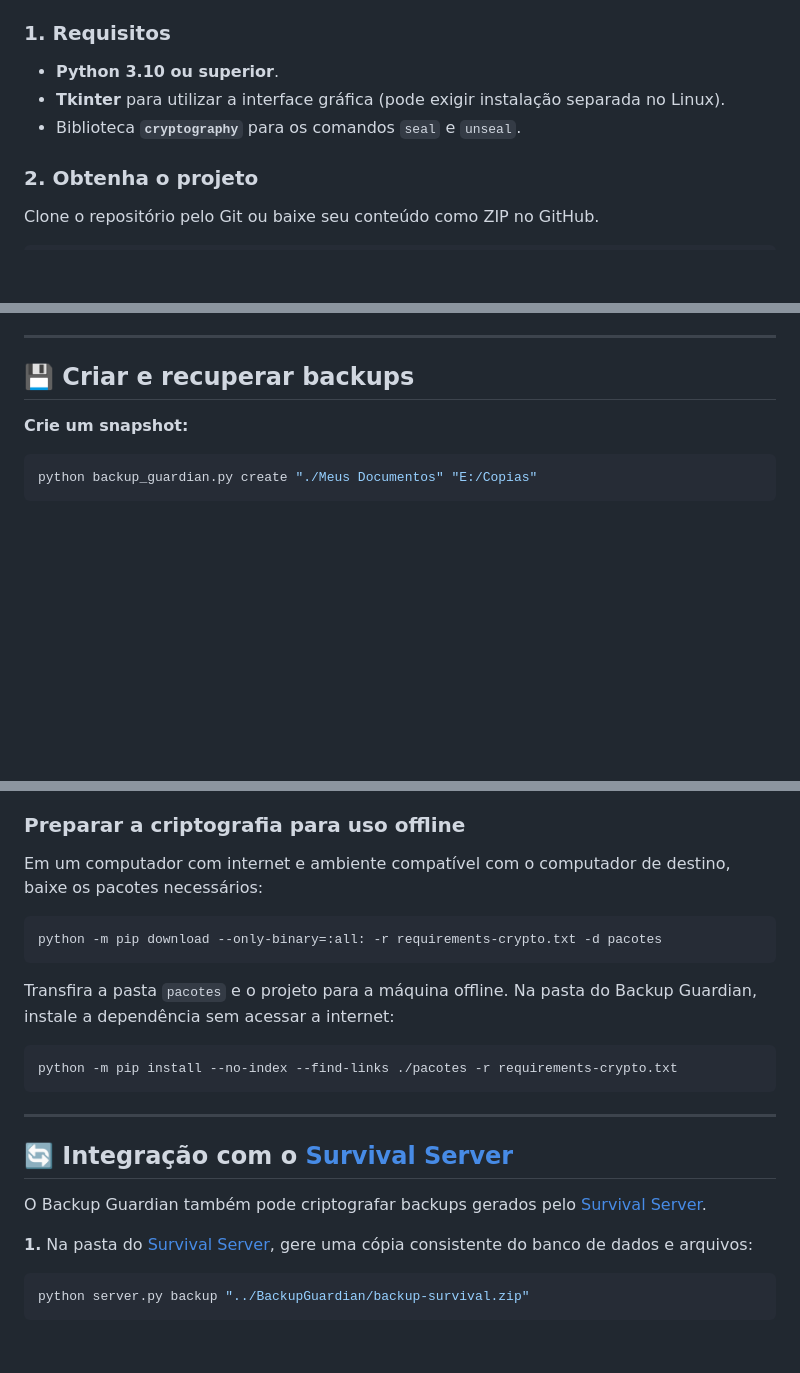
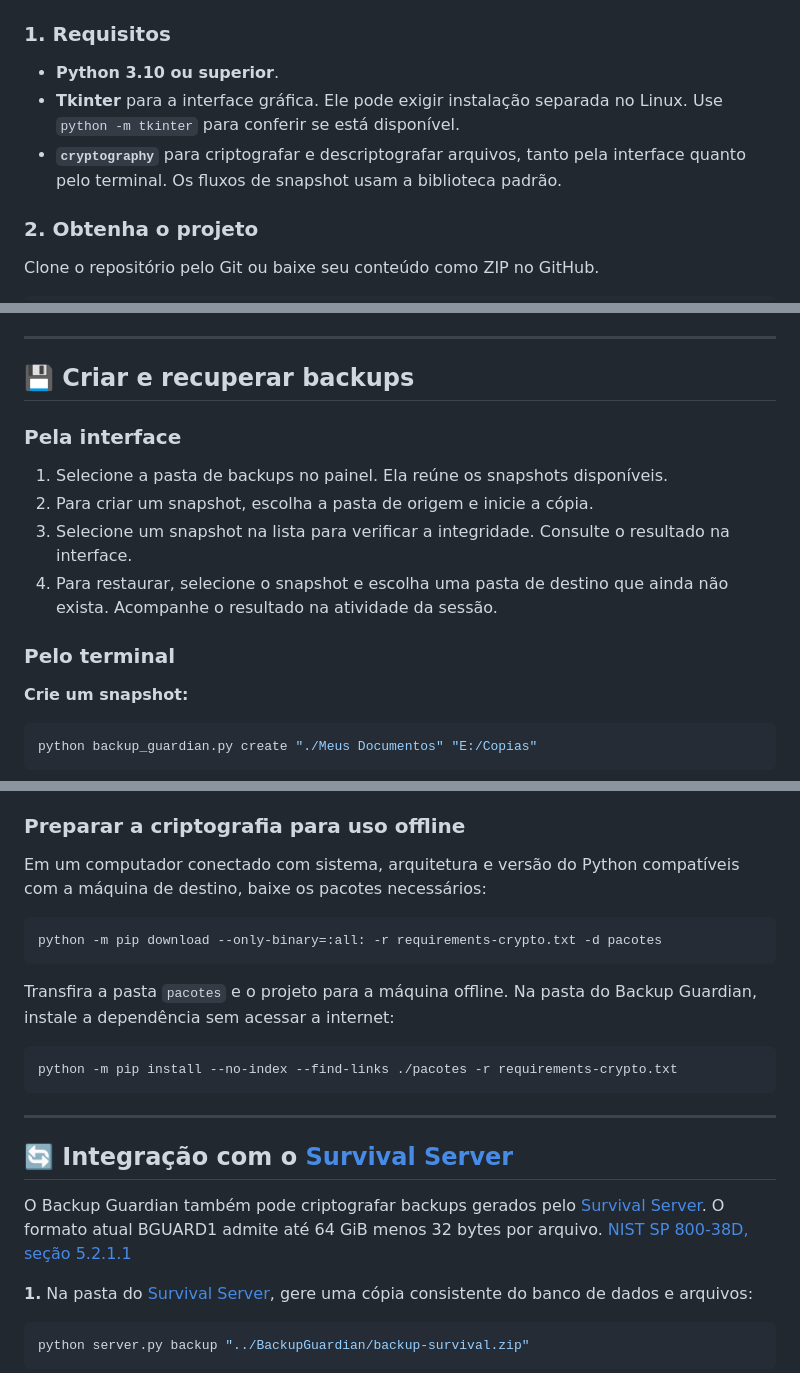
Before and after one commit to odevfigueiredo/BackupGuardian, a Markdown page: README.md, 3 parts joined by grey strips. Rendered like a GitHub page; blank space fills up the shorter version.

````diff
--- a/README.md
+++ b/README.md
@@ -73,8 +105,8 @@ BackupGuardian/
 ### 1. Requisitos
 
 - **Python 3.10 ou superior**.
-- **Tkinter** para utilizar a interface gráfica (pode exigir instalação separada no Linux).
-- Biblioteca **`cryptography`** para os comandos `seal` e `unseal`.
+- **Tkinter** para a interface gráfica. Ele pode exigir instalação separada no Linux. Use `python -m tkinter` para conferir se está disponível.
+- **`cryptography`** para criptografar e descriptografar arquivos, tanto pela interface quanto pelo terminal. Os fluxos de snapshot usam a biblioteca padrão.
 
 ### 2. Obtenha o projeto
 
@@ -106,6 +138,15 @@ python guardian_gui.py
 ---
 
 ## 💾 Criar e recuperar backups
+
+### Pela interface
+
+1. Selecione a pasta de backups no painel. Ela reúne os snapshots disponíveis.
+2. Para criar um snapshot, escolha a pasta de origem e inicie a cópia.
+3. Selecione um snapshot na lista para verificar a integridade. Consulte o resultado na interface.
+4. Para restaurar, selecione o snapshot e escolha uma pasta de destino que ainda não exista. Acompanhe o resultado na atividade da sessão.
+
+### Pelo terminal
 
 **Crie um snapshot:**
 
@@ -159,7 +200,7 @@ A senha deve ter **pelo menos 12 caracteres**. Na recuperação, a autenticidade
 
 ### Preparar a criptografia para uso offline
 
-Em um computador com internet e ambiente compatível com o computador de destino, baixe os pacotes necessários:
+Em um computador conectado com sistema, arquitetura e versão do Python compatíveis com a máquina de destino, baixe os pacotes necessários:
 
 ```bash
 python -m pip download --only-binary=:all: -r requirements-crypto.txt -d pacotes
@@ -175,7 +216,7 @@ python -m pip install --no-index --find-links ./pacotes -r requirements-crypto.t
 
 ## 🔄 Integração com o [Survival Server](https://github.com/odevfigueiredo/SurvivalServer.git)
 
-O Backup Guardian também pode criptografar backups gerados pelo [Survival Server](https://github.com/odevfigueiredo/SurvivalServer.git).
+O Backup Guardian também pode criptografar backups gerados pelo [Survival Server](https://github.com/odevfigueiredo/SurvivalServer.git). O formato atual BGUARD1 admite até 64 GiB menos 32 bytes por arquivo. [NIST SP 800-38D, seção 5.2.1.1](https://nvlpubs.nist.gov/nistpubs/Legacy/SP/nistspecialpublication800-38d.pdf)
 
 **1.** Na pasta do [Survival Server](https://github.com/odevfigueiredo/SurvivalServer.git), gere uma cópia consistente do banco de dados e arquivos:
 
````
Also changed, not shown: other parts of README.md (+49 -13 lines), docs/DECISOES_DE_PROJETO.md (added, +32 -0 lines), screenshots/criptografia.png (added), screenshots/painel.png (added), screenshots/restauracao.png (added), screenshots/verificacao.png (added), 5 other files.
